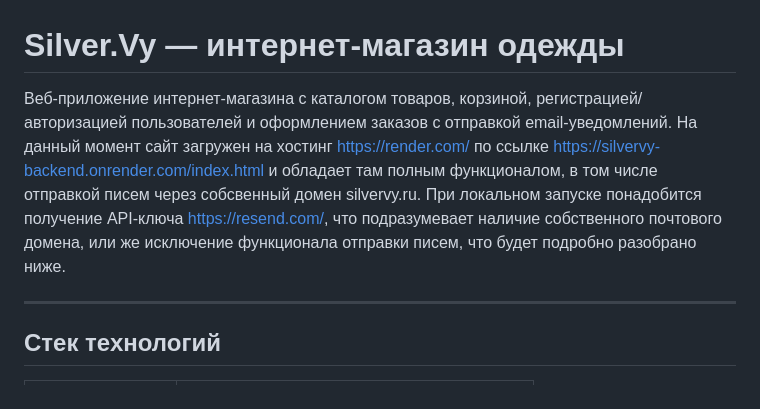
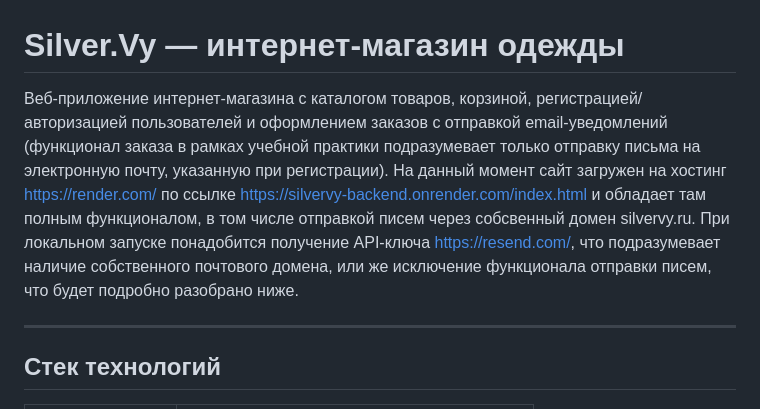
Before and after one commit to SilverVy/silvervy-shop, a Markdown page: README.md, the part around the change. GitHub-like rendering.

```diff
--- a/README.md
+++ b/README.md
@@ -1,6 +1,6 @@
 # Silver.Vy — интернет-магазин одежды
 
-Веб-приложение интернет-магазина с каталогом товаров, корзиной, регистрацией/авторизацией пользователей и оформлением заказов с отправкой email-уведомлений. На данный момент сайт загружен на хостинг https://render.com/ по ссылке https://silvervy-backend.onrender.com/index.html и обладает там полным функционалом, в том числе отправкой писем через собсвенный домен silvervy.ru. При локальном запуске понадобится получение API-ключа https://resend.com/, что подразумевает наличие собственного почтового домена, или же исключение функционала отправки писем, что будет подробно разобрано ниже.
+Веб-приложение интернет-магазина с каталогом товаров, корзиной, регистрацией/авторизацией пользователей и оформлением заказов с отправкой email-уведомлений (функционал заказа в рамках учебной практики подразумевает только отправку письма на электронную почту, указанную при регистрации). На данный момент сайт загружен на хостинг https://render.com/ по ссылке https://silvervy-backend.onrender.com/index.html и обладает там полным функционалом, в том числе отправкой писем через собсвенный домен silvervy.ru. При локальном запуске понадобится получение API-ключа https://resend.com/, что подразумевает наличие собственного почтового домена, или же исключение функционала отправки писем, что будет подробно разобрано ниже.
 
 ---
 
```
